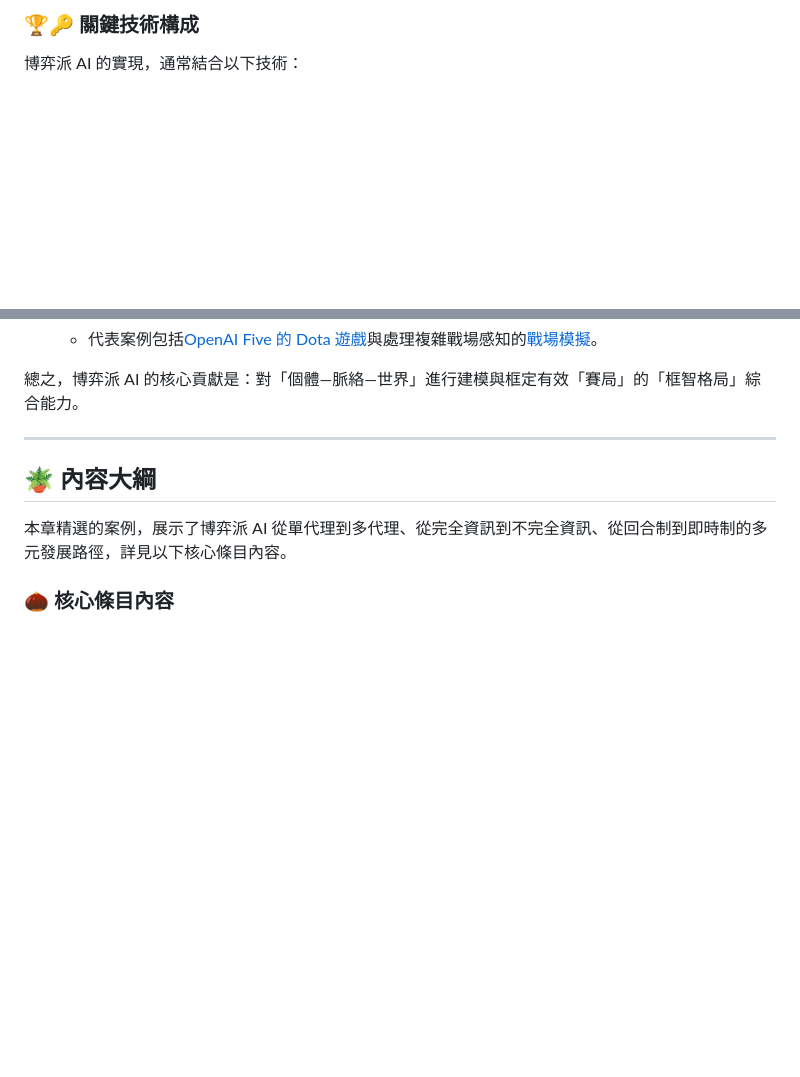
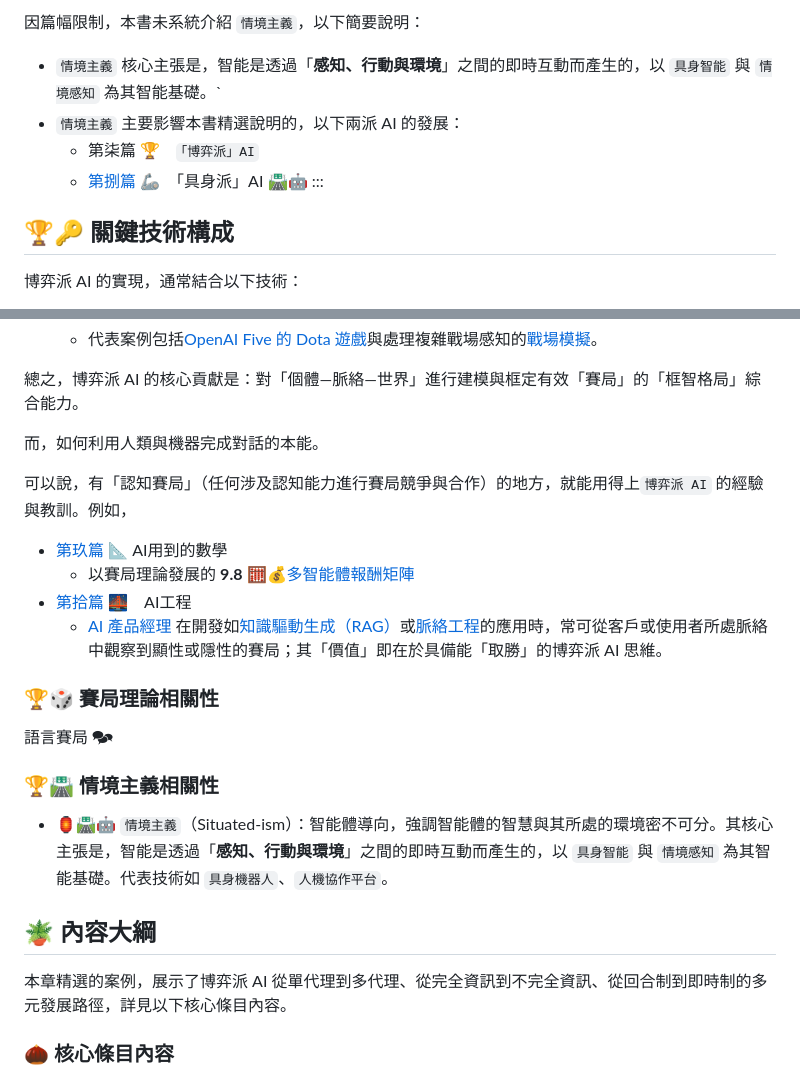
Before and after one commit to hanteng/frmAI, a Markdown page: 07----game_ai.zh-hant.md, 2 parts joined by grey strips. GitHub-like rendering; blank space fills up the shorter version.

```diff
--- a/07----game_ai.zh-hant.md
+++ b/07----game_ai.zh-hant.md
@@ -35,5 +65,13 @@ title: 第柒 🏆「博弈派」AI
 
-### 🏆🔑 關鍵技術構成
+因篇幅限制，本書未系統介紹 `情境主義`，以下簡要說明：
+*  `情境主義` 核心主張是，智能是透過「**感知、行動與環境**」之間的即時互動而產生的，以 `具身智能` 與 `情境感知` 為其智能基礎。`
+*  `情境主義` 主要影響本書精選說明的，以下兩派 AI 的發展：
+	* 第柒篇 🏆　`「博弈派」AI`
+	* [第捌篇 🦾](08----embodied_ai.zh-hant.md)　「具身派」AI
+🛣🤖
+:::
+
+## 🏆🔑 關鍵技術構成
 
 博弈派 AI 的實現，通常結合以下技術：
 
@@ -56,7 +94,24 @@ title: 第柒 🏆「博弈派」AI
 
 總之，博弈派 AI 的核心貢獻是：對「個體—脈絡—世界」進行建模與框定有效「賽局」的「框智格局」綜合能力。
 
-***
+
+而，如何利用人類與機器完成對話的本能。
+
+可以說，有「認知賽局」（任何涉及認知能力進行賽局競爭與合作）的地方，就能用得上`博弈派 AI` 的經驗與教訓。例如，
+* [第玖篇 📐](09----ai_math.zh-hant.md)  AI用到的數學
+	* 以賽局理論發展的 **9.8** 🧮💰[多智能體報酬矩陣](09-08-multi_agent_payoff_matrix.zh-hant)
+* [第拾篇 🌉](10----ai_engineering.zh-hant.md)　AI工程
+	* [AI 產品經理](#sec-ai-pm) 在開發如[知識驅動生成（RAG）](10-04-retrieval_augmented_generation.zh-hant)或[脈絡工程](10-05-context_engineering.zh-hant)的應用時，常可從客戶或使用者所處脈絡中觀察到顯性或隱性的賽局；其「價值」即在於具備能「取勝」的博弈派 AI 思維。
+
+
+### 🏆🎲 賽局理論相關性
+
+語言賽局 🗫
+
+### 🏆🛣 情境主義相關性
+
+
+- 🏮🛣🤖 `情境主義`（Situated-ism）：智能體導向，強調智能體的智慧與其所處的環境密不可分。其核心主張是，智能是透過「**感知、行動與環境**」之間的即時互動而產生的，以 `具身智能` 與 `情境感知` 為其智能基礎。代表技術如 `具身機器人`、`人機協作平台`。
 
 ## 🪴 內容大綱
 
```
Also changed, not shown: other parts of 07----game_ai.zh-hant.md (+45 -15 lines).
